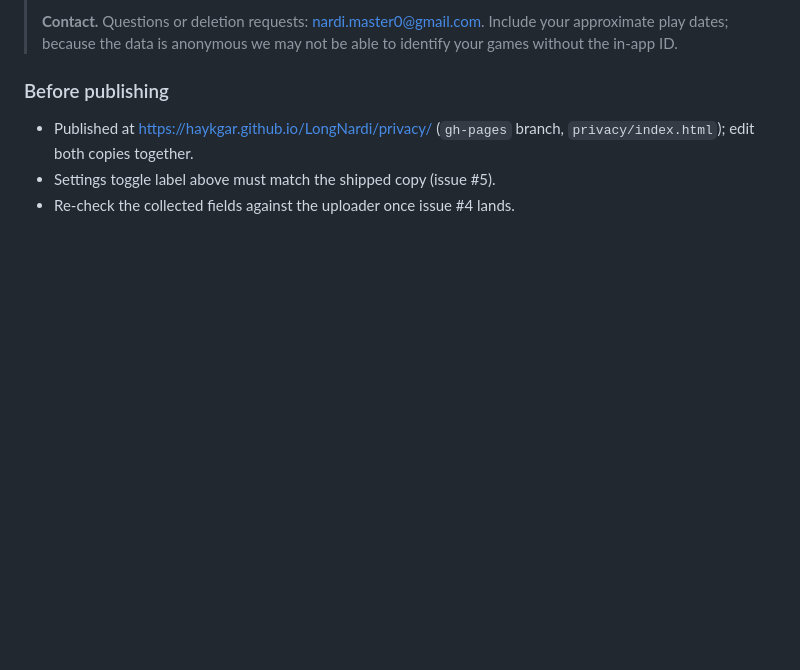
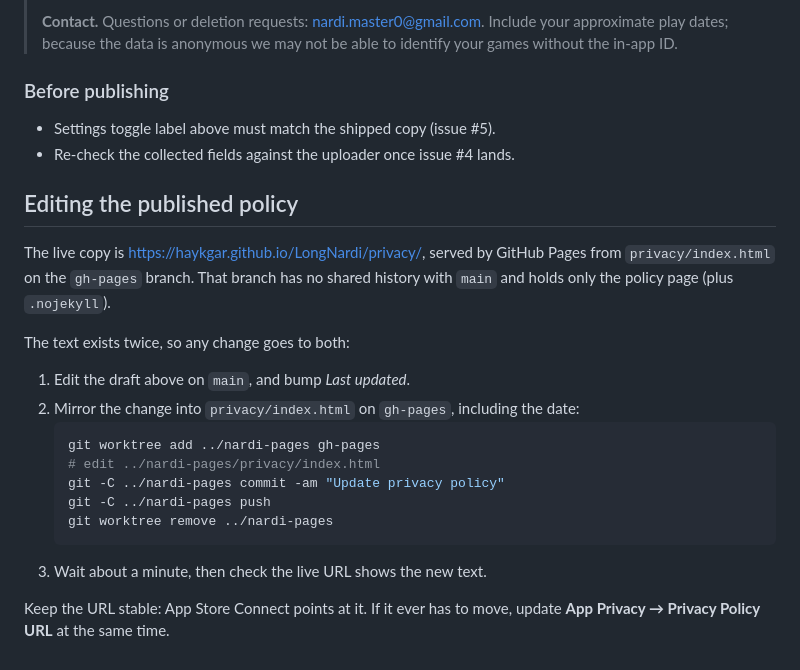
Before and after one commit to HaykGar/LongNardi, a Markdown page: docs/privacy/app-store-privacy.md, the part around the change. GitHub-like rendering; blank space fills up the shorter version.

Commit message:
Document how to edit the published privacy policy
Co-Authored-By: Claude Opus 5.5 <noreply@anthropic.com>

````diff
--- a/docs/privacy/app-store-privacy.md
+++ b/docs/privacy/app-store-privacy.md
@@ -67,6 +67,27 @@ App Store Connect → your app → **App Privacy** → Get Started / Edit.
 
 ### Before publishing
 
-- Published at https://haykgar.github.io/LongNardi/privacy/ (`gh-pages` branch, `privacy/index.html`); edit both copies together.
 - Settings toggle label above must match the shipped copy (issue #5).
 - Re-check the collected fields against the uploader once issue #4 lands.
+
+## Editing the published policy
+
+The live copy is https://haykgar.github.io/LongNardi/privacy/, served by GitHub
+Pages from `privacy/index.html` on the `gh-pages` branch. That branch has no shared
+history with `main` and holds only the policy page (plus `.nojekyll`).
+
+The text exists twice, so any change goes to both:
+
+1. Edit the draft above on `main`, and bump *Last updated*.
+2. Mirror the change into `privacy/index.html` on `gh-pages`, including the date:
+   ```sh
+   git worktree add ../nardi-pages gh-pages
+   # edit ../nardi-pages/privacy/index.html
+   git -C ../nardi-pages commit -am "Update privacy policy"
+   git -C ../nardi-pages push
+   git worktree remove ../nardi-pages
+   ```
+3. Wait about a minute, then check the live URL shows the new text.
+
+Keep the URL stable: App Store Connect points at it. If it ever has to move, update
+**App Privacy → Privacy Policy URL** at the same time.
````
